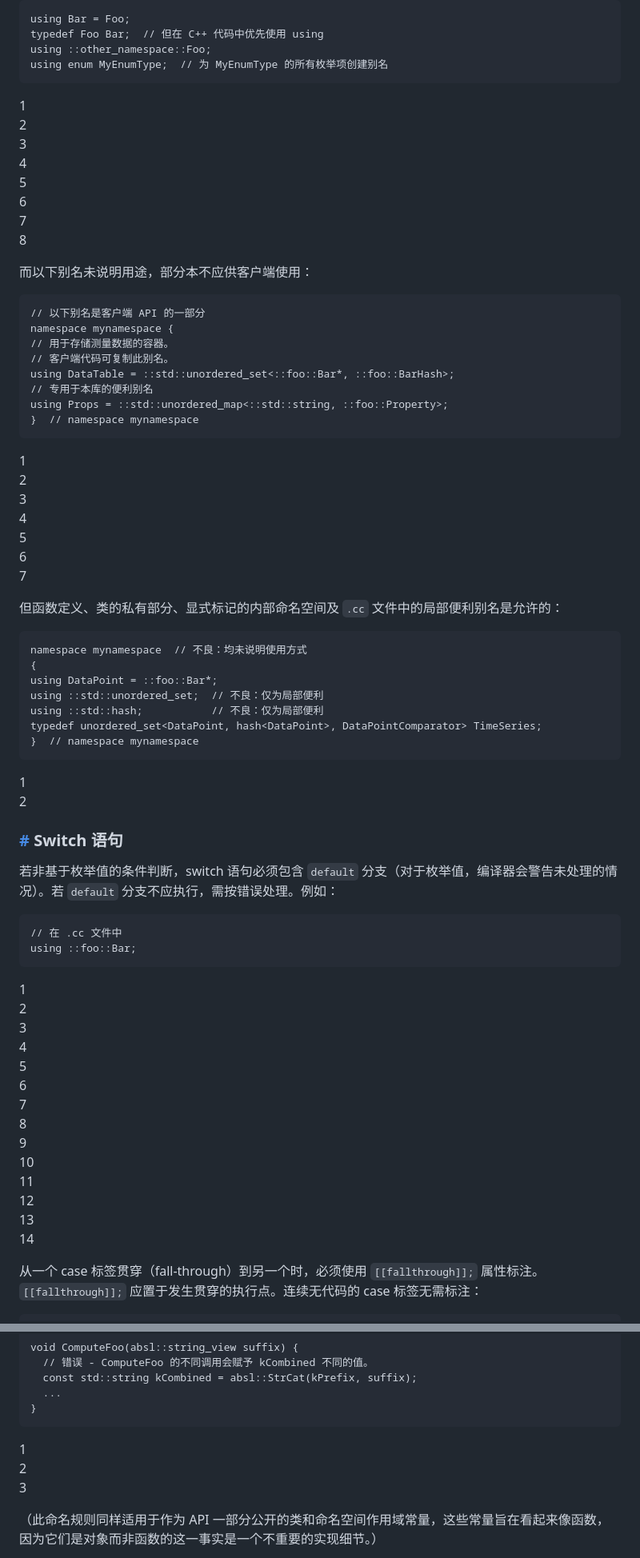
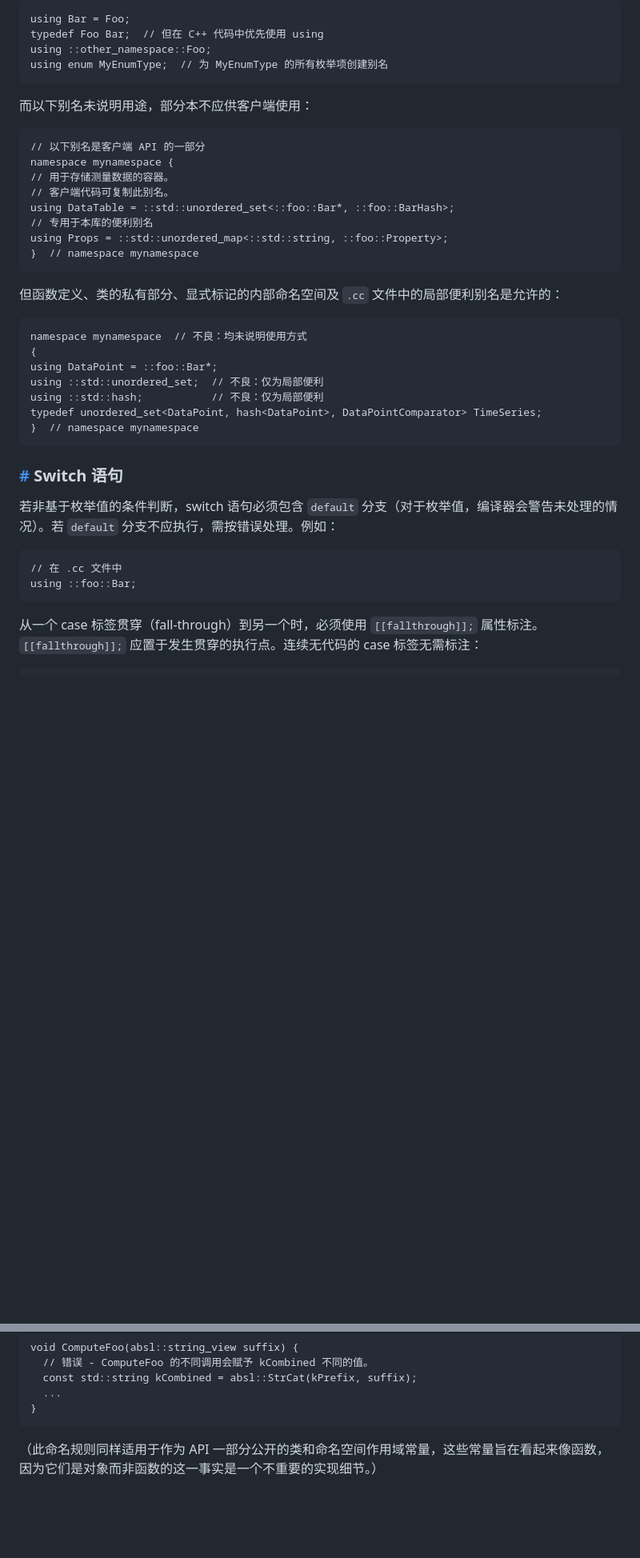
Before and after one commit to Qrhyun/linuxcpp, a Markdown page: cppbock/GoogleC++.md, 2 parts joined by grey strips. Shown at 80% size. GitHub-like rendering; blank space fills up the shorter version.

````diff
--- a/cppbock/GoogleC++.md
+++ b/cppbock/GoogleC++.md
@@ -1570,16 +1560,6 @@ typedef Foo Bar;  // 但在 C++ 代码中优先使用 using
 using ::other_namespace::Foo;
 using enum MyEnumType;  // 为 MyEnumType 的所有枚举项创建别名
 ```
-
-1
-2
-3
-4
-5
-6
-7
-8
-
 而以下别名未说明用途，部分本不应供客户端使用：
 
 ```
@@ -1592,15 +1572,6 @@ using DataTable = ::std::unordered_set<::foo::Bar*, ::foo::BarHash>;
 using Props = ::std::unordered_map<::std::string, ::foo::Property>;
 }  // namespace mynamespace
 ```
-
-1
-2
-3
-4
-5
-6
-7
-
 但函数定义、类的私有部分、显式标记的内部命名空间及 `.cc` 文件中的局部便利别名是允许的：
 
 ```
@@ -1612,10 +1583,6 @@ using ::std::hash;           // 不良：仅为局部便利
 typedef unordered_set<DataPoint, hash<DataPoint>, DataPointComparator> TimeSeries;
 }  // namespace mynamespace
 ```
-
-1
-2
-
 ### [#](#switch-语句) Switch 语句
 
 若非基于枚举值的条件判断，switch 语句必须包含 `default` 分支（对于枚举值，编译器会警告未处理的情况）。若 `default` 分支不应执行，需按错误处理。例如：
@@ -1624,22 +1591,6 @@ typedef unordered_set<DataPoint, hash<DataPoint>, DataPointComparator> TimeSerie
 // 在 .cc 文件中
 using ::foo::Bar;
 ```
-
-1
-2
-3
-4
-5
-6
-7
-8
-9
-10
-11
-12
-13
-14
-
 从一个 case 标签贯穿（fall-through）到另一个时，必须使用 `[[fallthrough]];` 属性标注。`[[fallthrough]];` 应置于发生贯穿的执行点。连续无代码的 case 标签无需标注：
 
 ```
@@ -1868,11 +1751,6 @@ void ComputeFoo(absl::string_view suffix) {
   ...
 }
 ```
-
-1
-2
-3
-
 （此命名规则同样适用于作为 API 一部分公开的类和命名空间作用域常量，这些常量旨在看起来像函数，因为它们是对象而非函数的这一事实是一个不重要的实现细节。）
 
 访问器和修改器（获取和设置函数）可以像变量一样命名。这些通常与实际成员变量相对应，但并非必须。例如，int count() 和 void set_count(int count)。
````
Also changed, not shown: other parts of cppbock/GoogleC++.md (+0 -306 lines).
